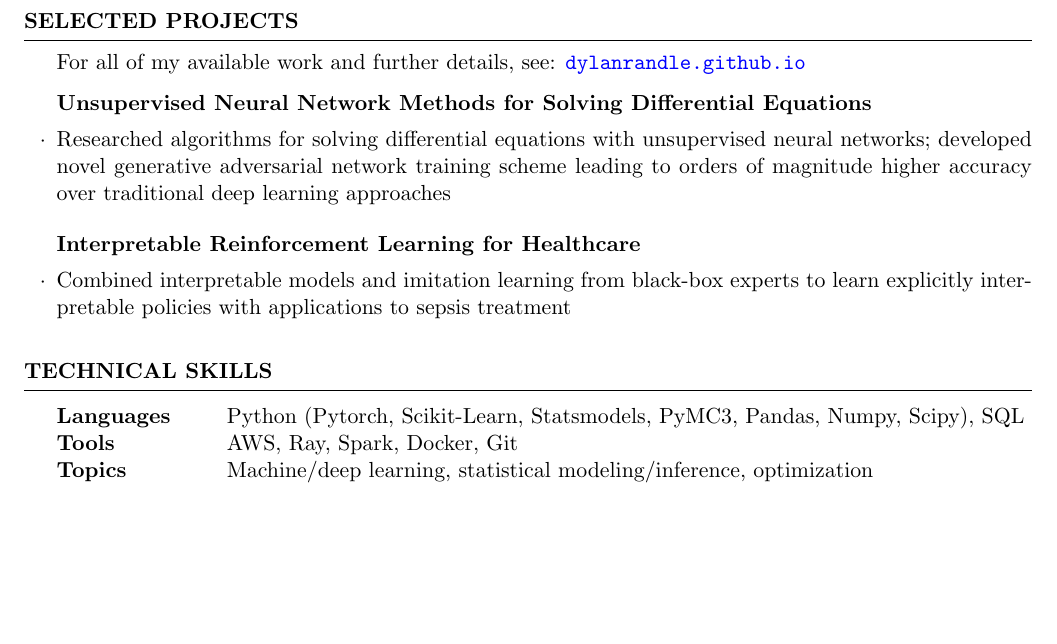
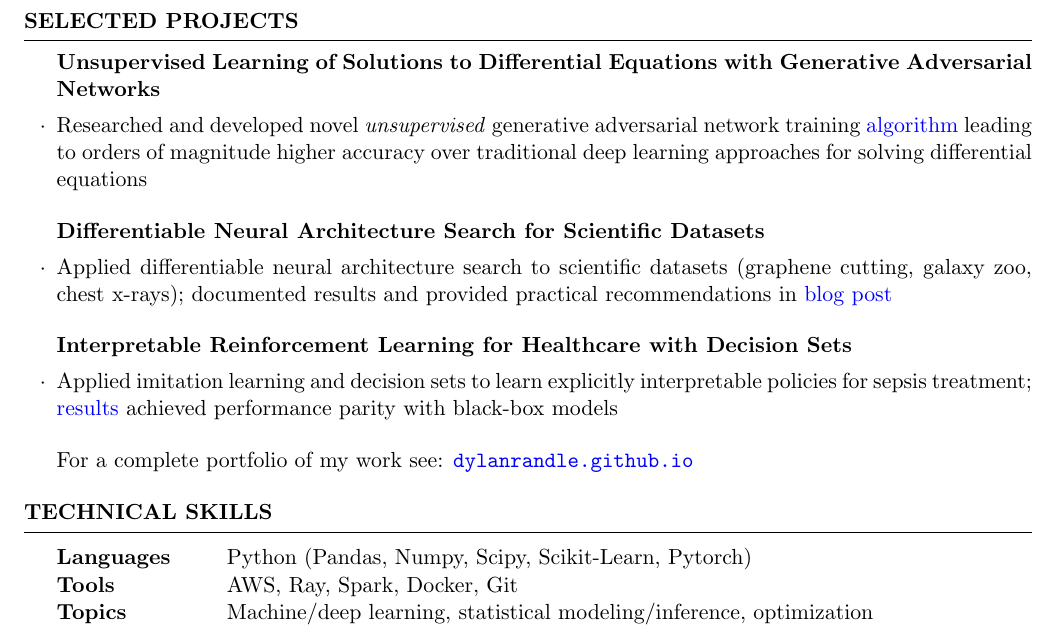
Before and after one commit to dylanrandle/dylanrandle.github.io, a LaTeX CV (resume/resume.tex): part of page 2 of 2, cut so that both start at the same text, the shorter picture padded with empty space. Compiled offline with pdfLaTeX.

Commit message:
expanded/updated project section

```diff
--- a/resume/resume.tex
+++ b/resume/resume.tex
@@ -109,19 +109,25 @@
 
 \begin{rSection}{Selected Projects}
 
-For all of my available work and further details, see: \url{dylanrandle.github.io}
+\begin{rSubsection}{Unsupervised Learning of Solutions to Differential Equations with Generative Adversarial Networks}{}{}{}
 
-\begin{rSubsection}{Unsupervised Neural Network Methods for Solving Differential Equations}{}{}{}
-
-\item Researched algorithms for solving differential equations with unsupervised neural networks; developed novel generative adversarial network training scheme leading to orders of magnitude higher accuracy over traditional deep learning approaches
+\item Researched and developed novel \emph{unsupervised} generative adversarial network training \href{https://dylanrandle.github.io/denn/deqgan.html}{algorithm} leading to orders of magnitude higher accuracy over traditional deep learning approaches for solving differential equations
 
 \end{rSubsection}
 
-\begin{rSubsection}{Interpretable Reinforcement Learning for Healthcare}{}{}{}
+\begin{rSubsection}{Differentiable Neural Architecture Search for Scientific Datasets}{}{}{}
 
-\item Combined interpretable models and imitation learning from black-box experts to learn explicitly interpretable policies with applications to sepsis treatment
+\item Applied differentiable neural architecture search to scientific datasets (graphene cutting, galaxy zoo, chest x-rays); documented results and provided practical recommendations in \href{https://towardsdatascience.com/investigating-differentiable-neural-architecture-search-for-scientific-datasets-62899be8714e}{blog post}
 
 \end{rSubsection}
+
+\begin{rSubsection}{Interpretable Reinforcement Learning for Healthcare with Decision Sets}{}{}{}
+
+\item Applied imitation learning and decision sets to learn explicitly interpretable policies for sepsis treatment; \href{https://dylanrandle.github.io/irl/irl.html}{results} achieved performance parity with black-box models
+
+\end{rSubsection}
+
+For a complete portfolio of my work see: \url{dylanrandle.github.io}
 
 \end{rSection}
 
@@ -133,7 +139,7 @@ For all of my available work and further details, see: \url{dylanrandle.github.i
 
 \begin{tabular}{ @{} >{\bfseries}l @{\hspace{6ex}} l }
 
-	Languages & Python (Pytorch, Scikit-Learn, Statsmodels, PyMC3, Pandas, Numpy, Scipy), SQL \\
+	Languages & Python (Pandas, Numpy, Scipy, Scikit-Learn, Pytorch) \\
 	Tools & AWS, Ray, Spark, Docker, Git \\
 	Topics & Machine/deep learning, statistical modeling/inference, optimization \\
 
```
Also changed, not shown: resume/resume.pdf, 1 other file.
